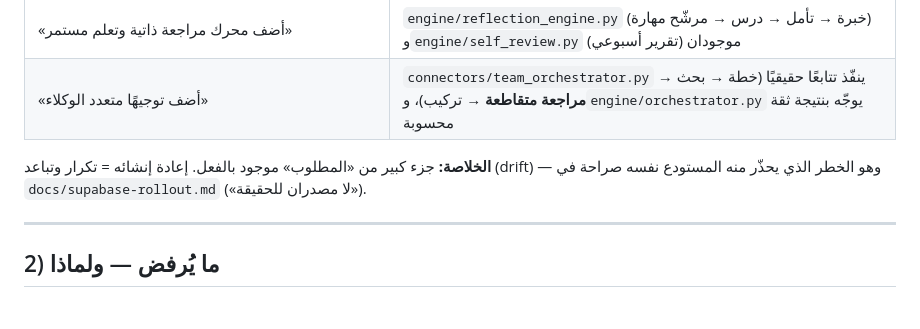
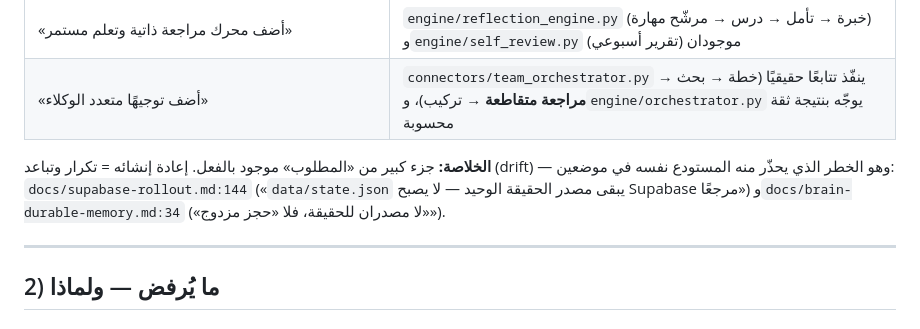
Before and after one commit to addn2030-svg/personal-ai-agent, a Markdown page: docs/agents-tips-review.md, the part around the change. Rendered like a GitHub page.

Commit message:
docs(review): تصحيح الإحالة إلى موضعي «مصدر الحقيقة الوحيد» في المستودع
Co-authored-by: arena-agent <297053741+arena-agent@users.noreply.github.com>

```diff
--- a/docs/agents-tips-review.md
+++ b/docs/agents-tips-review.md
@@ -18,7 +18,7 @@
 | «أضف محرك مراجعة ذاتية وتعلم مستمر» | `engine/reflection_engine.py` (خبرة → تأمل → درس → مرشّح مهارة) و`engine/self_review.py` (تقرير أسبوعي) موجودان |
 | «أضف توجيهًا متعدد الوكلاء» | `connectors/team_orchestrator.py` ينفّذ تتابعًا حقيقيًا (خطة → بحث → **مراجعة متقاطعة** → تركيب)، و`engine/orchestrator.py` يوجّه بنتيجة ثقة محسوبة |
 
-**الخلاصة:** جزء كبير من «المطلوب» موجود بالفعل. إعادة إنشائه = تكرار وتباعد (drift) — وهو الخطر الذي يحذّر منه المستودع نفسه صراحة في `docs/supabase-rollout.md` («لا مصدران للحقيقة»).
+**الخلاصة:** جزء كبير من «المطلوب» موجود بالفعل. إعادة إنشائه = تكرار وتباعد (drift) — وهو الخطر الذي يحذّر منه المستودع نفسه في موضعين: `docs/supabase-rollout.md:144` («`data/state.json` يبقى مصدر الحقيقة الوحيد — لا يصبح Supabase مرجعًا») و`docs/brain-durable-memory.md:34` («لا مصدران للحقيقة، فلا «حجز مزدوج»»).
 
 ---
 
```
